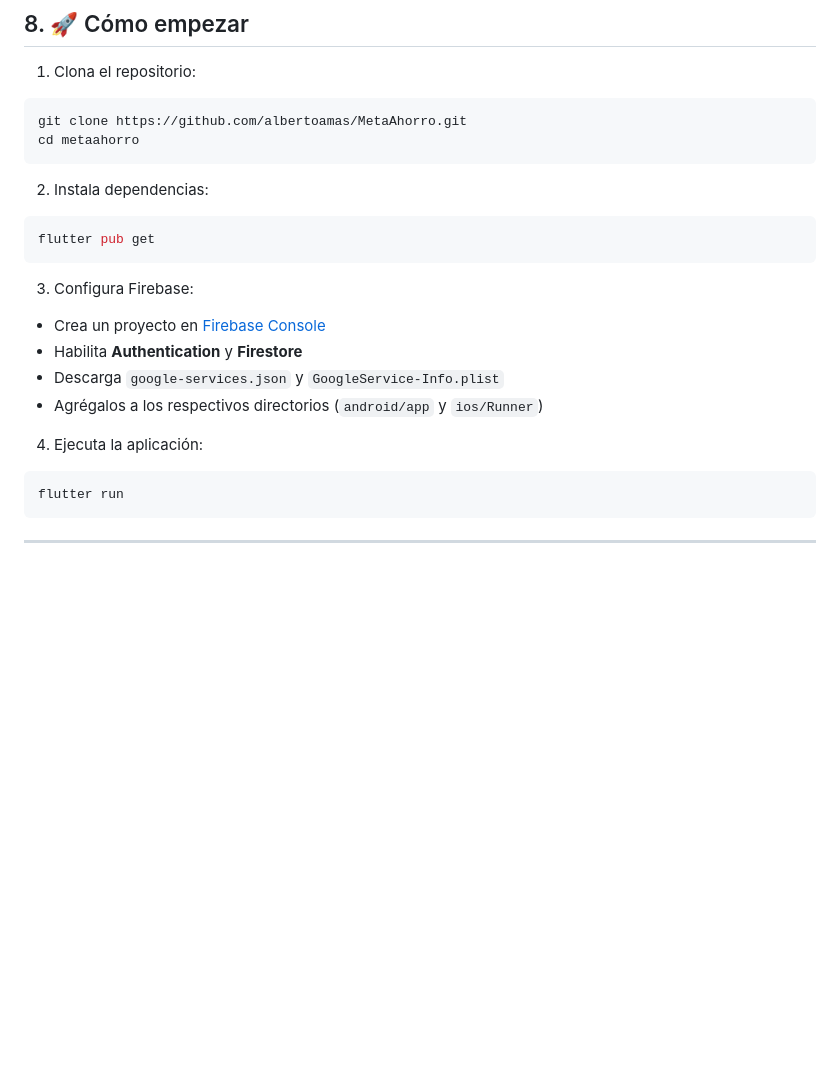
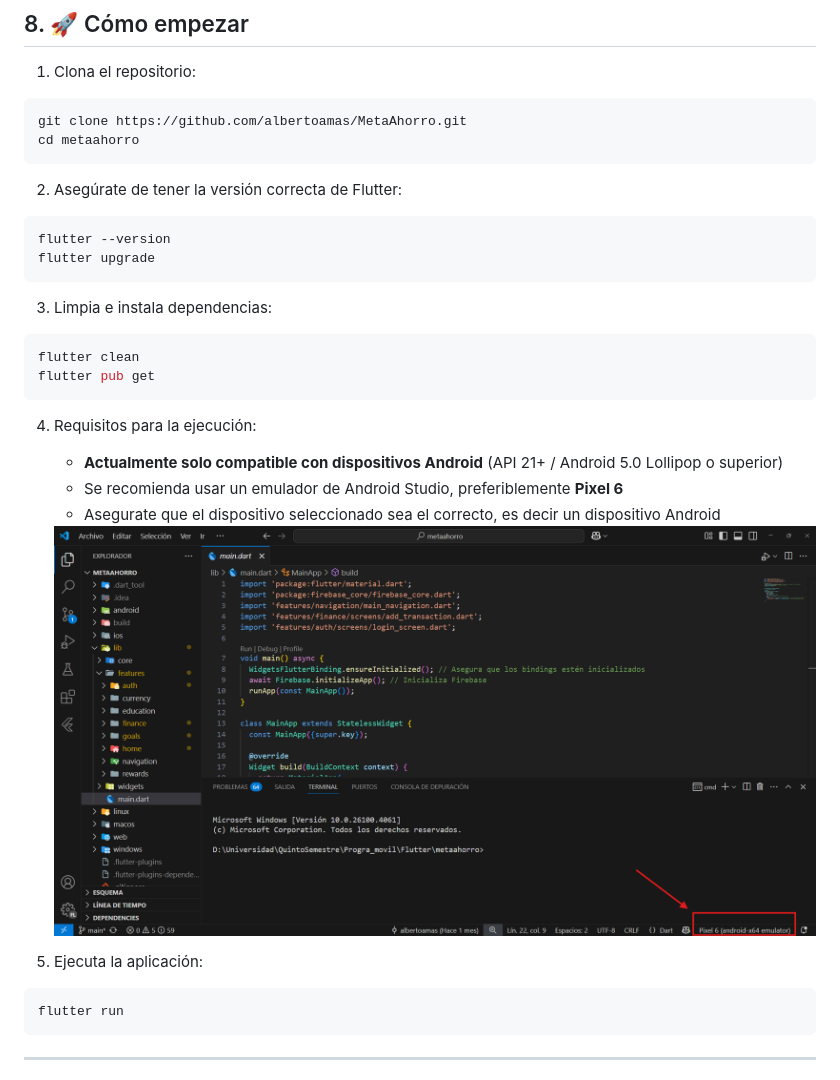
Before and after one commit to albertoamas/MetaAhorro, a Markdown page: README.md, the part around the change printed below. GitHub-like rendering; pictures changed too: assets/screenshots/Instrucciones.png (added); blank space fills up the shorter version.

Commit message:
Actualizacion Readmi

````diff
--- a/README.md
+++ b/README.md
@@ -114,20 +112,27 @@ git clone https://github.com/albertoamas/MetaAhorro.git
 cd metaahorro
 ```
 
-2. Instala dependencias:
+2. Asegúrate de tener la versión correcta de Flutter:
 
 ```bash
+flutter --version
+flutter upgrade
+```
+
+3. Limpia e instala dependencias:
+
+```bash
+flutter clean
 flutter pub get
 ```
 
-3. Configura Firebase:
+4. Requisitos para la ejecución:
+   - **Actualmente solo compatible con dispositivos Android** (API 21+ / Android 5.0 Lollipop o superior)
+   - Se recomienda usar un emulador de Android Studio, preferiblemente **Pixel 6**
+   - Asegurate que el dispositivo seleccionado sea el  correcto, es decir un dispositivo Android
+   <img alt="MetaAhorro App" src="assets/screenshots/Instrucciones.png">
 
-- Crea un proyecto en [Firebase Console](https://console.firebase.google.com)
-- Habilita **Authentication** y **Firestore**
-- Descarga `google-services.json` y `GoogleService-Info.plist`
-- Agrégalos a los respectivos directorios (`android/app` y `ios/Runner`)
-
-4. Ejecuta la aplicación:
+5. Ejecuta la aplicación:
 
 ```bash
 flutter run
````
Also changed, not shown: other parts of README.md (+0 -2 lines).
